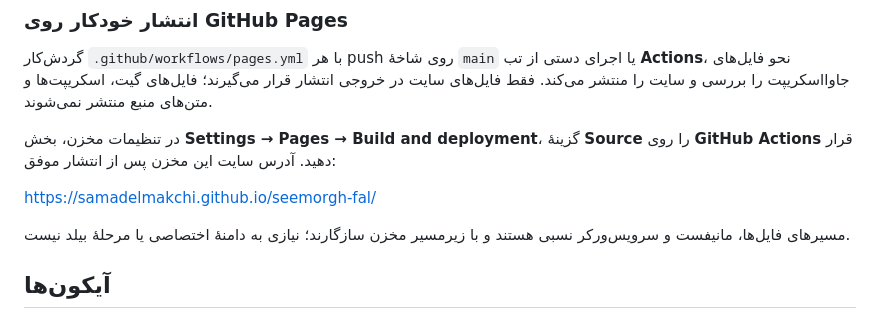
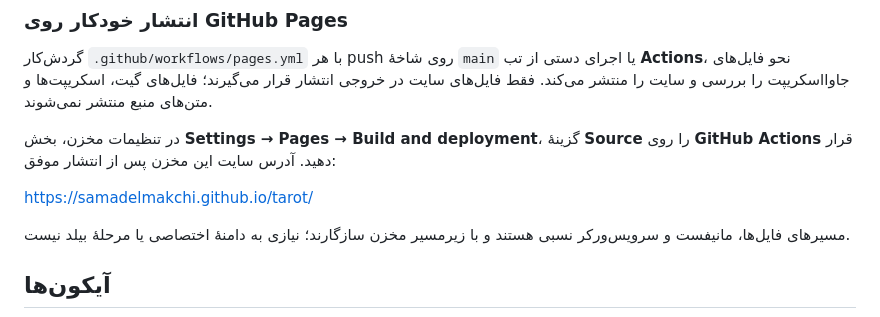
Before and after one commit to samadelmakchi/tarot, a Markdown page: README.md, the part around the change. Drawn GitHub-style.

Commit message:
Update Pages URL after renaming repository to tarot

```diff
--- a/README.md
+++ b/README.md
@@ -86,7 +86,7 @@ export default { meta, page };
 
 در تنظیمات مخزن، بخش **Settings → Pages → Build and deployment**، گزینهٔ **Source** را روی **GitHub Actions** قرار دهید. آدرس سایت این مخزن پس از انتشار موفق:
 
-https://samadelmakchi.github.io/seemorgh-fal/
+https://samadelmakchi.github.io/tarot/
 
 مسیرهای فایل‌ها، مانیفست و سرویس‌ورکر نسبی هستند و با زیرمسیر مخزن سازگارند؛ نیازی به دامنهٔ اختصاصی یا مرحلهٔ بیلد نیست.
 
```
